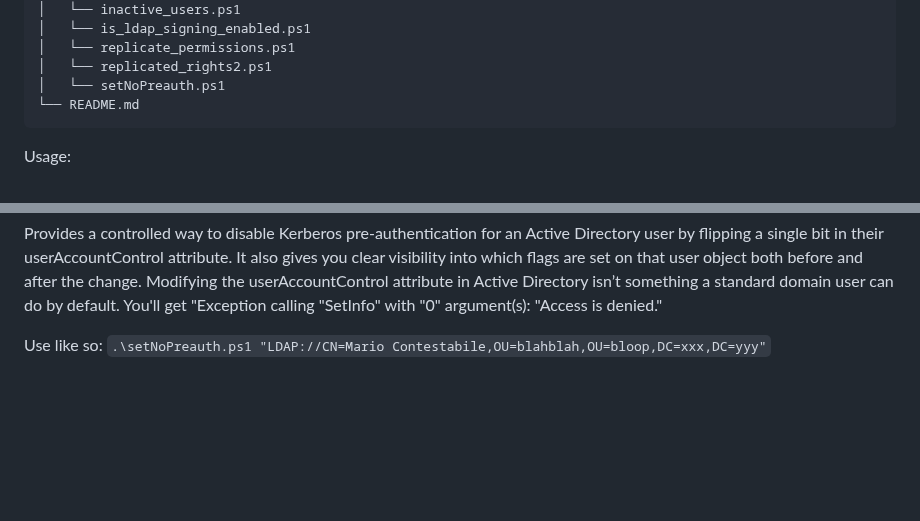
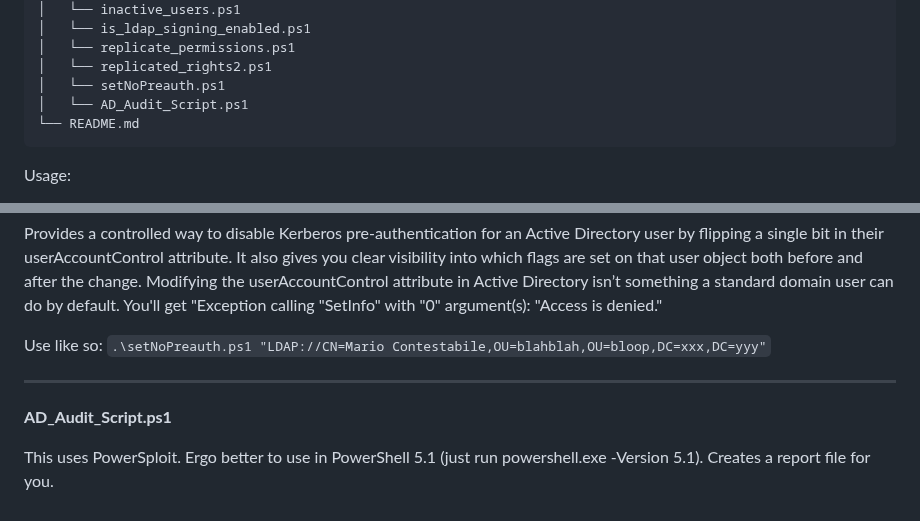
Before and after one commit to rolling-code/PowerShell-Scripts, a Markdown page: README.md, 2 parts joined by grey strips. Drawn GitHub-style; blank space fills up the shorter version.

````diff
--- a/README.md
+++ b/README.md
@@ -29,6 +29,7 @@ PowerShell-Scripts/
 │   └── replicate_permissions.ps1
 │   └── replicated_rights2.ps1
 │   └── setNoPreauth.ps1
+│   └── AD_Audit_Script.ps1
 └── README.md
 ```
 
@@ -241,3 +242,9 @@ Provides a controlled way to disable Kerberos pre-authentication for an Active D
 
 Use like so:
 `.\setNoPreauth.ps1 "LDAP://CN=Mario Contestabile,OU=blahblah,OU=bloop,DC=xxx,DC=yyy"`
+
+---
+**AD_Audit_Script.ps1**
+
+This uses PowerSploit. Ergo better to use in PowerShell 5.1 (just run powershell.exe -Version 5.1).
+Creates a report file for you.
````
